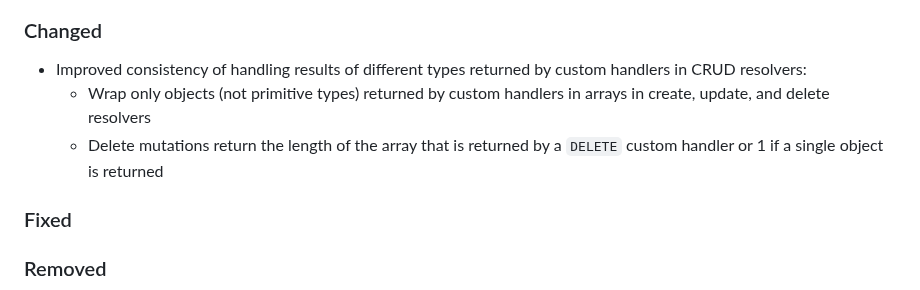
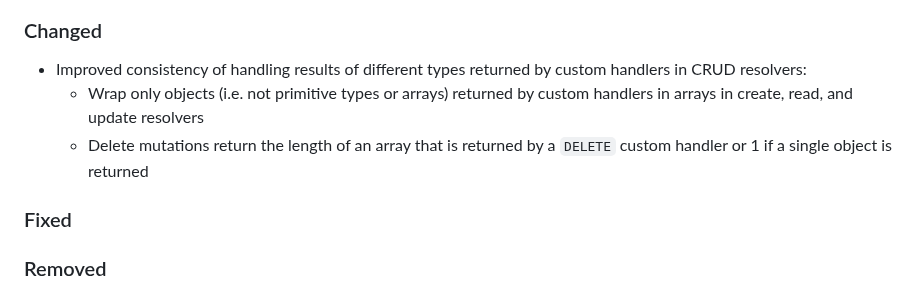
Before and after one commit to cap-js/graphql, a Markdown page: CHANGELOG.md, the part around the change. Rendered like a GitHub page.

Commit message:
Fix and improve changelog entries

```diff
--- a/CHANGELOG.md
+++ b/CHANGELOG.md
@@ -12,8 +12,8 @@ and this project adheres to [Semantic Versioning](https://semver.org/spec/v2.0.0
 ### Changed
 
 - Improved consistency of handling results of different types returned by custom handlers in CRUD resolvers:
-  + Wrap only objects (not primitive types) returned by custom handlers in arrays in create, update, and delete resolvers
-  + Delete mutations return the length of the array that is returned by a `DELETE` custom handler or 1 if a single object is returned
+  + Wrap only objects (i.e. not primitive types or arrays) returned by custom handlers in arrays in create, read, and update resolvers
+  + Delete mutations return the length of an array that is returned by a `DELETE` custom handler or 1 if a single object is returned
 
 ### Fixed
 
```
